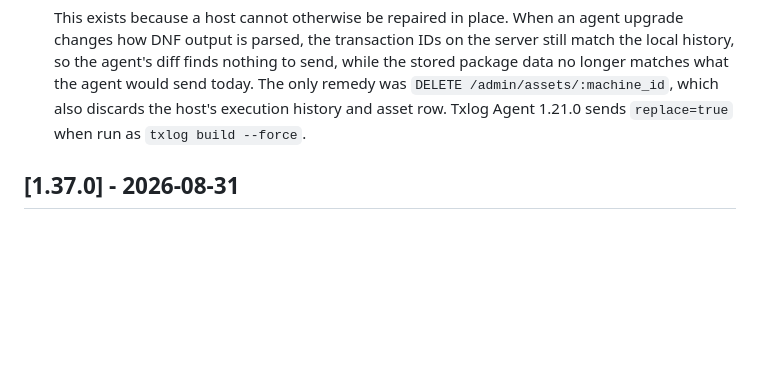
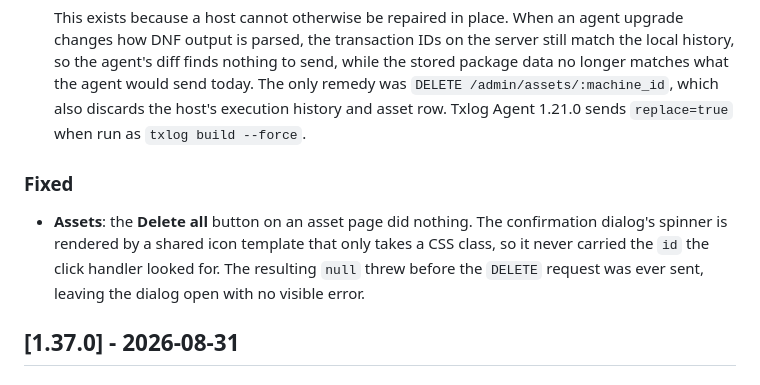
Before and after one commit to txlog/server, a Markdown page: CHANGELOG.md, the part around one of its changes. GitHub-like rendering; blank space fills up the shorter version.

Commit message:
changelog: record Delete all button fix in 1.38.0

```diff
--- a/CHANGELOG.md
+++ b/CHANGELOG.md
@@ -35,6 +35,14 @@ Versioning](https://semver.org/spec/v2.0.0.html).
   send today. The only remedy was `DELETE /admin/assets/:machine_id`, which also
   discards the host's execution history and asset row. Txlog Agent 1.21.0 sends
   `replace=true` when run as `txlog build --force`.
+
+### Fixed
+
+- **Assets**: the **Delete all** button on an asset page did nothing. The
+  confirmation dialog's spinner is rendered by a shared icon template that only
+  takes a CSS class, so it never carried the `id` the click handler looked for.
+  The resulting `null` threw before the `DELETE` request was ever sent, leaving
+  the dialog open with no visible error.
 
 ## [1.37.0] - 2026-08-31
 
```
Also changed, not shown: other parts of CHANGELOG.md (+1 -1 lines).
